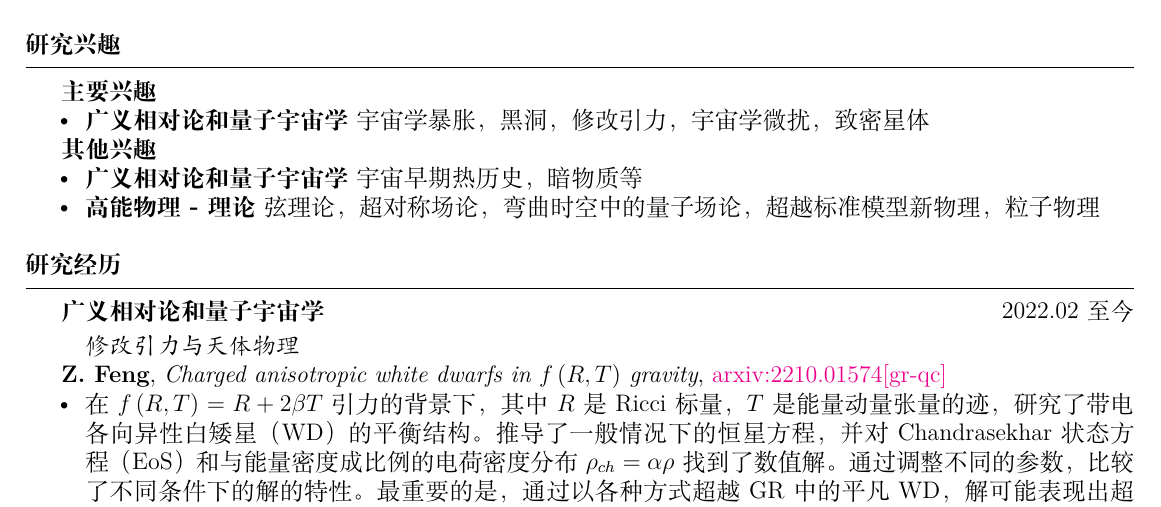
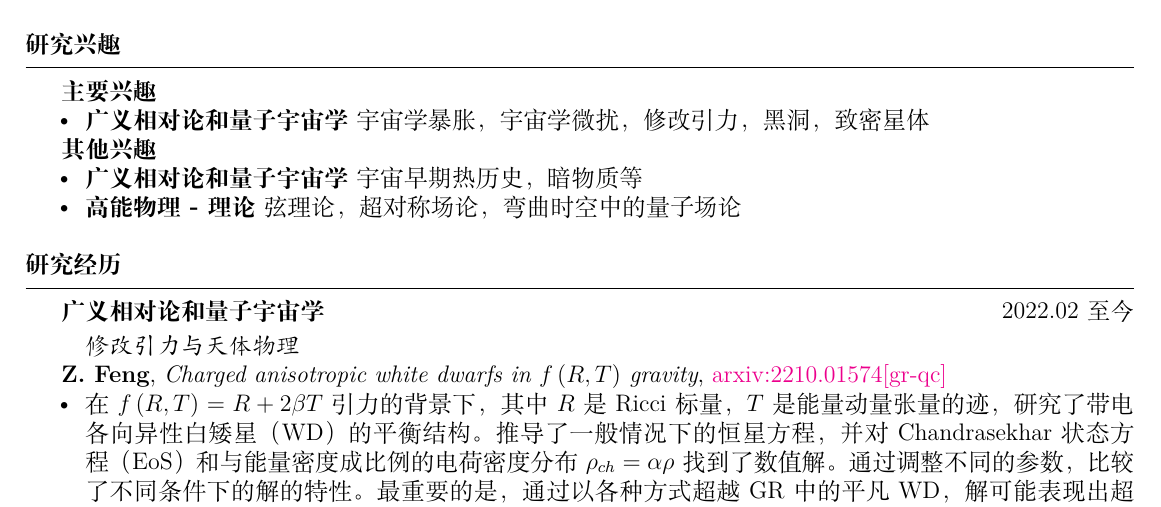
Before and after one commit to ph3n92h3/ph3n92h3.github.io, a LaTeX CV (CV/CV_zh.tex): part of page 1 of 2, cut so that both start at the same text. Compiled offline with XeLaTeX.

Commit message:
Update CV_zh.tex

```diff
--- a/CV/CV_zh.tex
+++ b/CV/CV_zh.tex
@@ -41,13 +41,13 @@
 
 \textbf{主要兴趣}
 \begin{itemize}[noitemsep,nolistsep]
-    \item \textbf{广义相对论和量子宇宙学}\ 宇宙学暴胀，黑洞，修改引力，宇宙学微扰，致密星体
+    \item \textbf{广义相对论和量子宇宙学}\ 宇宙学暴胀，宇宙学微扰，修改引力，黑洞，致密星体
 \end{itemize}
 
 \textbf{其他兴趣}
 \begin{itemize}[noitemsep,nolistsep]
     \item \textbf{广义相对论和量子宇宙学}\ 宇宙早期热历史，暗物质等
-    \item \textbf{高能物理 - 理论}\ 弦理论，超对称场论，弯曲时空中的量子场论，超越标准模型新物理，粒子物理
+    \item \textbf{高能物理 - 理论}\ 弦理论，超对称场论，弯曲时空中的量子场论
 \end{itemize}
 
 % Research Experience
```
